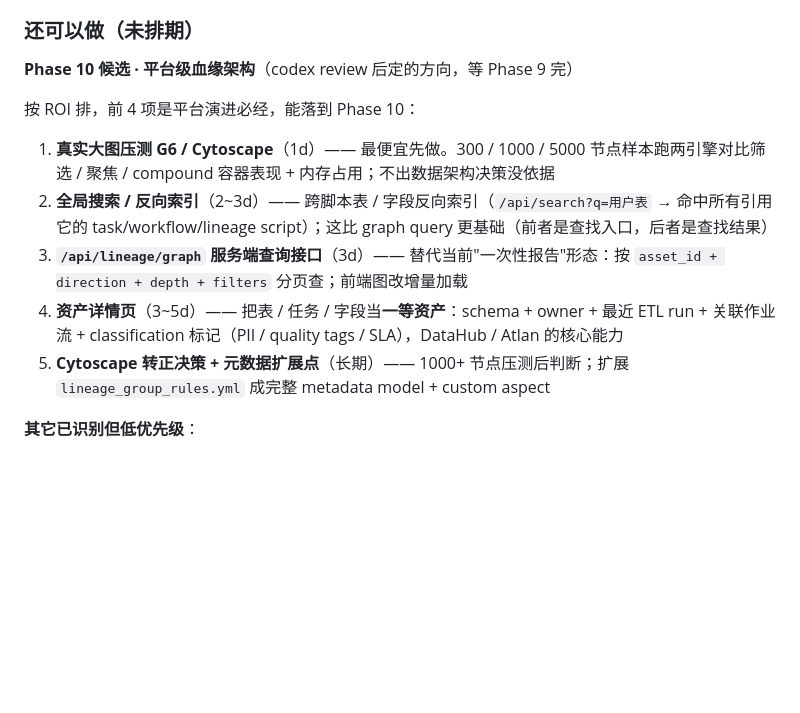
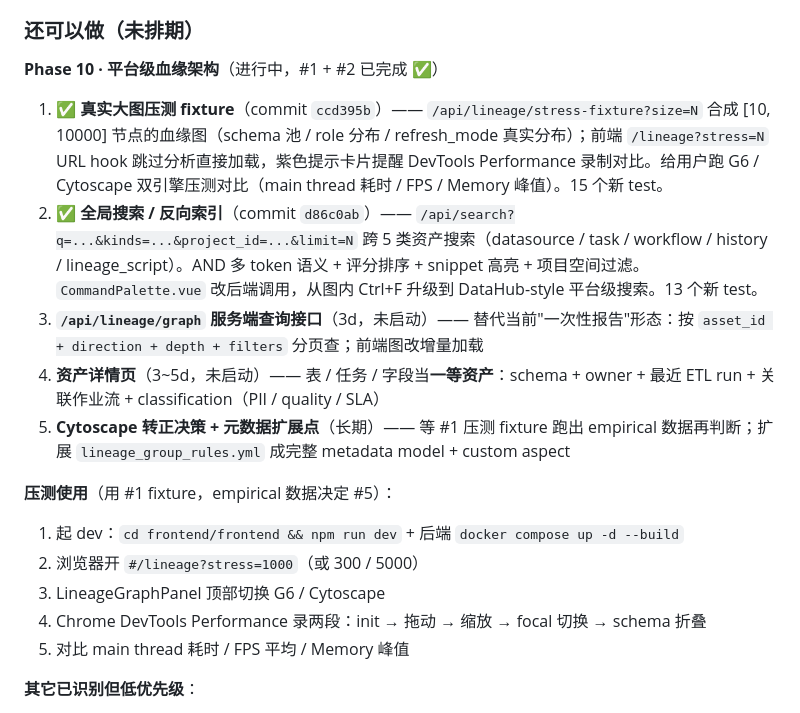
Before and after one commit to allen-answer/DataOpsStudio, a Markdown page: CLAUDE.md, the part around the change. GitHub-like rendering; blank space fills up the shorter version.

Commit message:
docs: Phase 10 #1 + #2 标完成 + 压测使用说明落到 CLAUDE.md
codex 已交付：
- ccd395b 大图压测 fixture（/api/lineage/stress-fixture?size=N + LineageView
  ?stress=N URL hook + 紫色提示卡）—— 15 个新 test
- d86c0ab 全局搜索 / 反向索引（/api/search 跨 5 类资产 + CommandPalette 后端
  化）—— 13 个新 test

Phase 10 还剩 3 项排队：#3 /api/lineage/graph 服务端查询、#4 资产详情页、
#5 Cytoscape 转正决策（等 #1 压测 empirical 数据）。

707 测试全过（净增 28，跟 codex 报告一致）。

Co-Authored-By: Claude Opus 4.7 (1M context) <noreply@anthropic.com>

```diff
--- a/CLAUDE.md
+++ b/CLAUDE.md
@@ -286,15 +286,20 @@ app/ai/
 
 ### 还可以做（未排期）
 
-**Phase 10 候选 · 平台级血缘架构**（codex review 后定的方向，等 Phase 9 完）
+**Phase 10 · 平台级血缘架构**（进行中，#1 + #2 已完成 ✅）
 
-按 ROI 排，前 4 项是平台演进必经，能落到 Phase 10：
+1. ✅ **真实大图压测 fixture**（commit `ccd395b`）—— `/api/lineage/stress-fixture?size=N` 合成 [10, 10000] 节点的血缘图（schema 池 / role 分布 / refresh_mode 真实分布）；前端 `/lineage?stress=N` URL hook 跳过分析直接加载，紫色提示卡片提醒 DevTools Performance 录制对比。给用户跑 G6 / Cytoscape 双引擎压测对比（main thread 耗时 / FPS / Memory 峰值）。15 个新 test。
+2. ✅ **全局搜索 / 反向索引**（commit `d86c0ab`）—— `/api/search?q=...&kinds=...&project_id=...&limit=N` 跨 5 类资产搜索（datasource / task / workflow / history / lineage_script）。AND 多 token 语义 + 评分排序 + snippet 高亮 + 项目空间过滤。`CommandPalette.vue` 改后端调用，从图内 Ctrl+F 升级到 DataHub-style 平台级搜索。13 个新 test。
+3. **`/api/lineage/graph` 服务端查询接口**（3d，未启动）—— 替代当前"一次性报告"形态：按 `asset_id + direction + depth + filters` 分页查；前端图改增量加载
+4. **资产详情页**（3~5d，未启动）—— 表 / 任务 / 字段当**一等资产**：schema + owner + 最近 ETL run + 关联作业流 + classification（PII / quality / SLA）
+5. **Cytoscape 转正决策 + 元数据扩展点**（长期）—— 等 #1 压测 fixture 跑出 empirical 数据再判断；扩展 `lineage_group_rules.yml` 成完整 metadata model + custom aspect
 
-1. **真实大图压测 G6 / Cytoscape**（1d）—— 最便宜先做。300 / 1000 / 5000 节点样本跑两引擎对比筛选 / 聚焦 / compound 容器表现 + 内存占用；不出数据架构决策没依据
-2. **全局搜索 / 反向索引**（2~3d）—— 跨脚本表 / 字段反向索引（`/api/search?q=用户表` → 命中所有引用它的 task/workflow/lineage script）；这比 graph query 更基础（前者是查找入口，后者是查找结果）
-3. **`/api/lineage/graph` 服务端查询接口**（3d）—— 替代当前"一次性报告"形态：按 `asset_id + direction + depth + filters` 分页查；前端图改增量加载
-4. **资产详情页**（3~5d）—— 把表 / 任务 / 字段当**一等资产**：schema + owner + 最近 ETL run + 关联作业流 + classification 标记（PII / quality tags / SLA），DataHub / Atlan 的核心能力
-5. **Cytoscape 转正决策 + 元数据扩展点**（长期）—— 1000+ 节点压测后判断；扩展 `lineage_group_rules.yml` 成完整 metadata model + custom aspect
+**压测使用**（用 #1 fixture，empirical 数据决定 #5）：
+1. 起 dev：`cd frontend/frontend && npm run dev` + 后端 `docker compose up -d --build`
+2. 浏览器开 `#/lineage?stress=1000`（或 300 / 5000）
+3. LineageGraphPanel 顶部切换 G6 / Cytoscape
+4. Chrome DevTools Performance 录两段：init → 拖动 → 缩放 → focal 切换 → schema 折叠
+5. 对比 main thread 耗时 / FPS 平均 / Memory 峰值
 
 **其它已识别但低优先级**：
 
```
